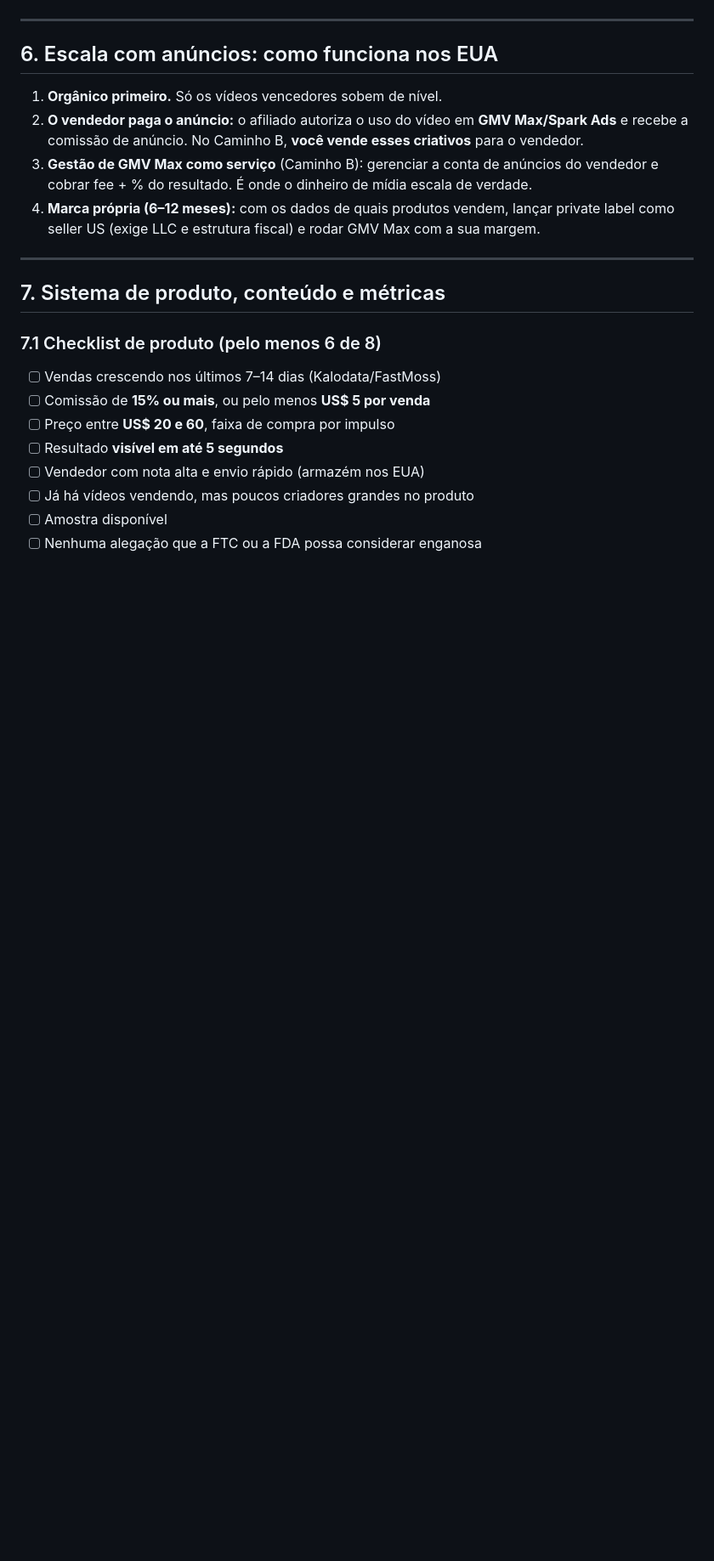
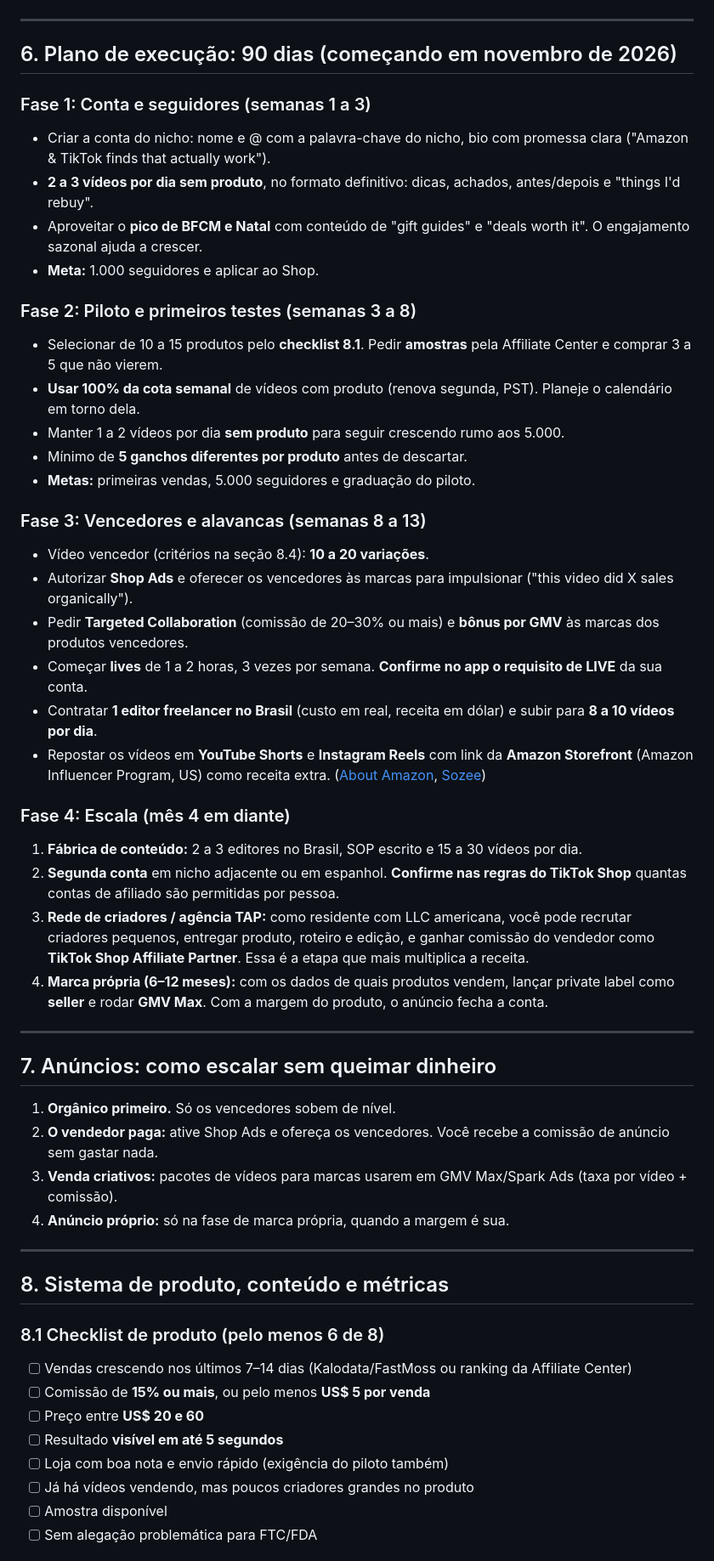
Before and after one commit to paulovineglobal/videira-psl, a Markdown page: estrategia/plano-afiliados-tiktok-shop-eua.md, the part around one of its changes. Shown at 85% size. Rendered like a GitHub page; blank space fills up the shorter version.

```diff
--- a/estrategia/plano-afiliados-tiktok-shop-eua.md
+++ b/estrategia/plano-afiliados-tiktok-shop-eua.md
@@ -113,23 +85,54 @@ Por isso o plano tem **dois caminhos**:
 
 ---
 
-## 6. Escala com anúncios: como funciona nos EUA
-1. **Orgânico primeiro.** Só os vídeos vencedores sobem de nível.
-2. **O vendedor paga o anúncio:** o afiliado autoriza o uso do vídeo em **GMV Max/Spark Ads** e recebe a comissão de anúncio. No Caminho B, **você vende esses criativos** para o vendedor.
-3. **Gestão de GMV Max como serviço** (Caminho B): gerenciar a conta de anúncios do vendedor e cobrar fee + % do resultado. É onde o dinheiro de mídia escala de verdade.
-4. **Marca própria (6–12 meses):** com os dados de quais produtos vendem, lançar private label como seller US (exige LLC e estrutura fiscal) e rodar GMV Max com a sua margem.
+## 6. Plano de execução: 90 dias (começando em novembro de 2026)
+
+### Fase 1: Conta e seguidores (semanas 1 a 3)
+- Criar a conta do nicho: nome e @ com a palavra-chave do nicho, bio com promessa clara ("Amazon & TikTok finds that actually work").
+- **2 a 3 vídeos por dia sem produto**, no formato definitivo: dicas, achados, antes/depois e "things I'd rebuy".
+- Aproveitar o **pico de BFCM e Natal** com conteúdo de "gift guides" e "deals worth it". O engajamento sazonal ajuda a crescer.
+- **Meta:** 1.000 seguidores e aplicar ao Shop.
+
+### Fase 2: Piloto e primeiros testes (semanas 3 a 8)
+- Selecionar de 10 a 15 produtos pelo **checklist 8.1**. Pedir **amostras** pela Affiliate Center e comprar 3 a 5 que não vierem.
+- **Usar 100% da cota semanal** de vídeos com produto (renova segunda, PST). Planeje o calendário em torno dela.
+- Manter 1 a 2 vídeos por dia **sem produto** para seguir crescendo rumo aos 5.000.
+- Mínimo de **5 ganchos diferentes por produto** antes de descartar.
+- **Metas:** primeiras vendas, 5.000 seguidores e graduação do piloto.
+
+### Fase 3: Vencedores e alavancas (semanas 8 a 13)
+- Vídeo vencedor (critérios na seção 8.4): **10 a 20 variações**.
+- Autorizar **Shop Ads** e oferecer os vencedores às marcas para impulsionar ("this video did X sales organically").
+- Pedir **Targeted Collaboration** (comissão de 20–30% ou mais) e **bônus por GMV** às marcas dos produtos vencedores.
+- Começar **lives** de 1 a 2 horas, 3 vezes por semana. **Confirme no app o requisito de LIVE** da sua conta.
+- Contratar **1 editor freelancer no Brasil** (custo em real, receita em dólar) e subir para **8 a 10 vídeos por dia**.
+- Repostar os vídeos em **YouTube Shorts** e **Instagram Reels** com link da **Amazon Storefront** (Amazon Influencer Program, US) como receita extra. ([About Amazon](https://www.aboutamazon.com/news/retail/how-amazon-influencer-program-works), [Sozee](https://www.sozee.ai/resources/amazon-influencer-program-commission-rates/))
+
+### Fase 4: Escala (mês 4 em diante)
+1. **Fábrica de conteúdo:** 2 a 3 editores no Brasil, SOP escrito e 15 a 30 vídeos por dia.
+2. **Segunda conta** em nicho adjacente ou em espanhol. **Confirme nas regras do TikTok Shop** quantas contas de afiliado são permitidas por pessoa.
+3. **Rede de criadores / agência TAP:** como residente com LLC americana, você pode recrutar criadores pequenos, entregar produto, roteiro e edição, e ganhar comissão do vendedor como **TikTok Shop Affiliate Partner**. Essa é a etapa que mais multiplica a receita.
+4. **Marca própria (6–12 meses):** com os dados de quais produtos vendem, lançar private label como **seller** e rodar **GMV Max**. Com a margem do produto, o anúncio fecha a conta.
 
 ---
 
-## 7. Sistema de produto, conteúdo e métricas
+## 7. Anúncios: como escalar sem queimar dinheiro
+1. **Orgânico primeiro.** Só os vencedores sobem de nível.
+2. **O vendedor paga:** ative Shop Ads e ofereça os vencedores. Você recebe a comissão de anúncio sem gastar nada.
+3. **Venda criativos:** pacotes de vídeos para marcas usarem em GMV Max/Spark Ads (taxa por vídeo + comissão).
+4. **Anúncio próprio:** só na fase de marca própria, quando a margem é sua.
 
-### 7.1 Checklist de produto (pelo menos 6 de 8)
-- [ ] Vendas crescendo nos últimos 7–14 dias (Kalodata/FastMoss)
+---
+
+## 8. Sistema de produto, conteúdo e métricas
+
+### 8.1 Checklist de produto (pelo menos 6 de 8)
+- [ ] Vendas crescendo nos últimos 7–14 dias (Kalodata/FastMoss ou ranking da Affiliate Center)
 - [ ] Comissão de **15% ou mais**, ou pelo menos **US$ 5 por venda**
-- [ ] Preço entre **US$ 20 e 60**, faixa de compra por impulso
+- [ ] Preço entre **US$ 20 e 60**
 - [ ] Resultado **visível em até 5 segundos**
-- [ ] Vendedor com nota alta e envio rápido (armazém nos EUA)
+- [ ] Loja com boa nota e envio rápido (exigência do piloto também)
 - [ ] Já há vídeos vendendo, mas poucos criadores grandes no produto
 - [ ] Amostra disponível
-- [ ] Nenhuma alegação que a FTC ou a FDA possa considerar enganosa
+- [ ] Sem alegação problemática para FTC/FDA
 
```
Also changed, not shown: other parts of estrategia/plano-afiliados-tiktok-shop-eua.md (+108 -136 lines).
